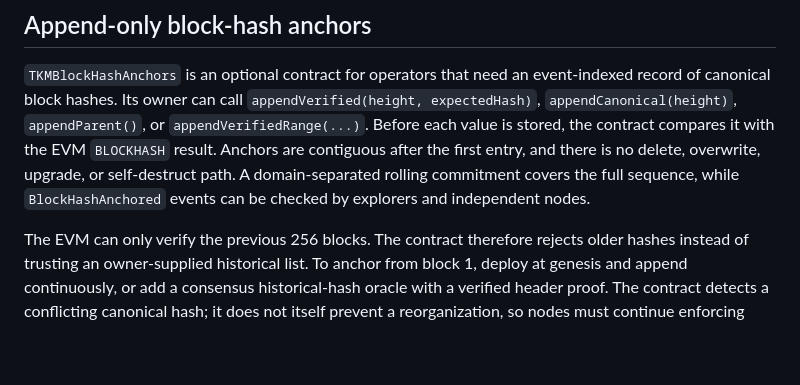
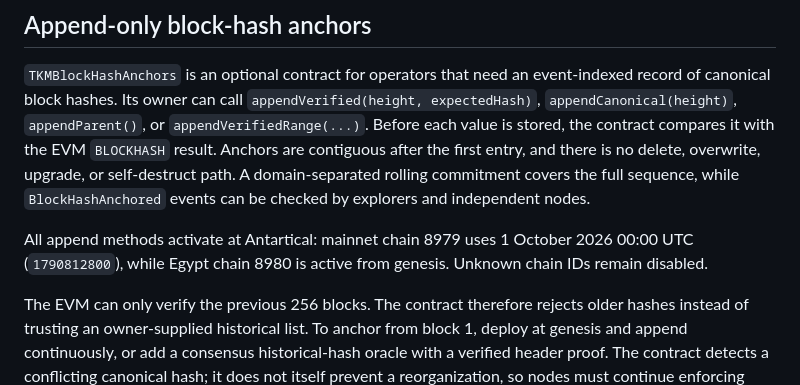
Before and after one commit to tkmchain/Website, a Markdown page: content/en/governance.md, the part around the change. Drawn GitHub-style; blank space fills up the shorter version.

Commit message:
document Antartical anchor activation

```diff
--- a/content/en/governance.md
+++ b/content/en/governance.md
@@ -60,6 +60,10 @@ or self-destruct path. A domain-separated rolling commitment covers the full
 sequence, while `BlockHashAnchored` events can be checked by explorers and
 independent nodes.
 
+All append methods activate at Antartical: mainnet chain 8979 uses 1 October
+2026 00:00 UTC (`1790812800`), while Egypt chain 8980 is active from genesis.
+Unknown chain IDs remain disabled.
+
 The EVM can only verify the previous 256 blocks. The contract therefore rejects
 older hashes instead of trusting an owner-supplied historical list. To anchor
 from block 1, deploy at genesis and append continuously, or add a consensus
```
